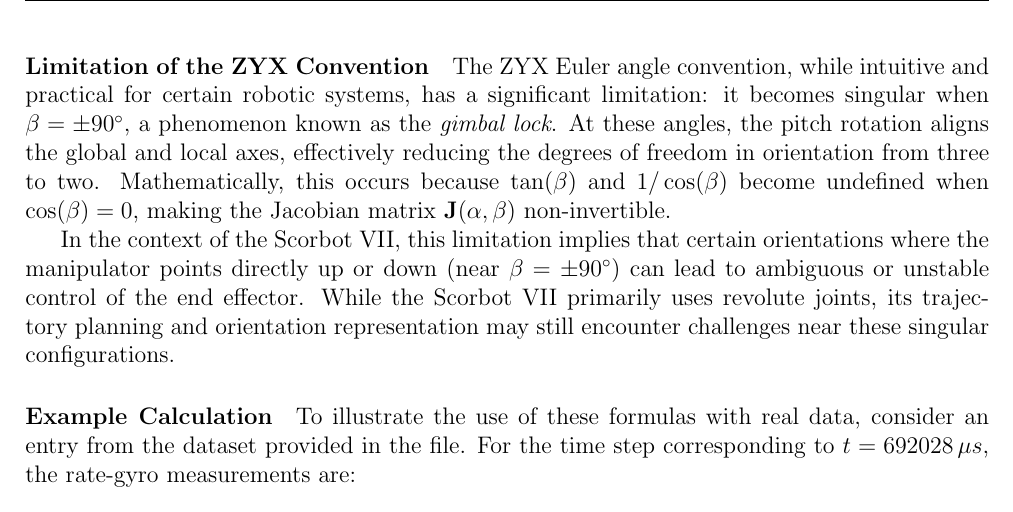
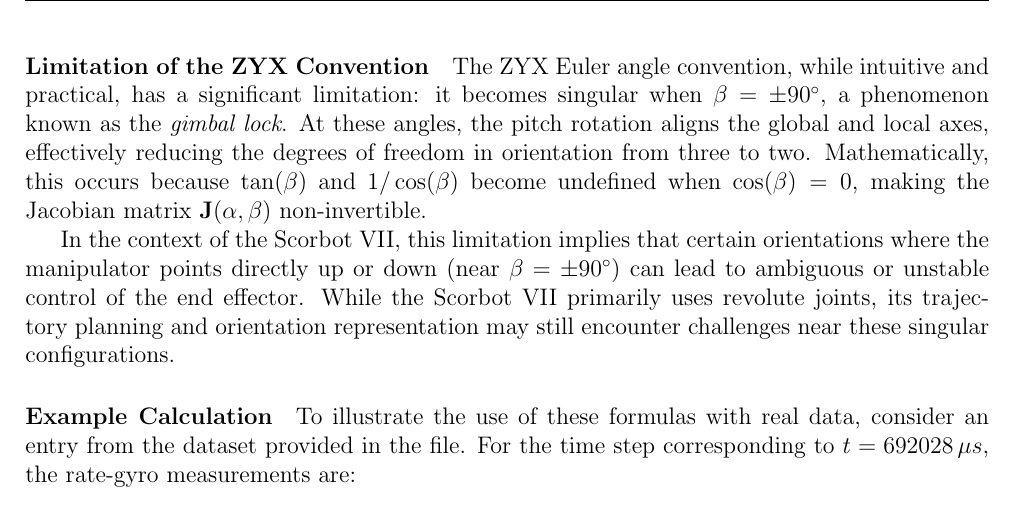
Before and after one commit to abacaxi1309/rob, a LaTeX document (report/main.tex): part of page 10 of 12, cut so that both start at the same text. Compiled offline with pdfLaTeX.

Commit message:
Update main.tex
update text.

```diff
--- a/report/main.tex
+++ b/report/main.tex
@@ -316,7 +316,7 @@ From this matrix, we derive the equations for the time derivatives of the Euler
 \end{equation}
 
 \paragraph{Limitation of the ZYX Convention}
-The ZYX Euler angle convention, while intuitive and practical for certain robotic systems, has a significant limitation: it becomes singular when \(\beta = \pm 90^\circ\), a phenomenon known as the \textit{gimbal lock}. At these angles, the pitch rotation aligns the global and local axes, effectively reducing the degrees of freedom in orientation from three to two. Mathematically, this occurs because \(\tan(\beta)\) and \(1/\cos(\beta)\) become undefined when \(\cos(\beta) = 0\), making the Jacobian matrix \(\mathbf{J}(\alpha, \beta)\) non-invertible.
+The ZYX Euler angle convention, while intuitive and practical, has a significant limitation: it becomes singular when \(\beta = \pm 90^\circ\), a phenomenon known as the \textit{gimbal lock}. At these angles, the pitch rotation aligns the global and local axes, effectively reducing the degrees of freedom in orientation from three to two. Mathematically, this occurs because \(\tan(\beta)\) and \(1/\cos(\beta)\) become undefined when \(\cos(\beta) = 0\), making the Jacobian matrix \(\mathbf{J}(\alpha, \beta)\) non-invertible.
 
 In the context of the Scorbot VII, this limitation implies that certain orientations where the manipulator points directly up or down (near \(\beta = \pm 90^\circ\)) can lead to ambiguous or unstable control of the end effector. While the Scorbot VII primarily uses revolute joints, its trajectory planning and orientation representation may still encounter challenges near these singular configurations.
 
```
